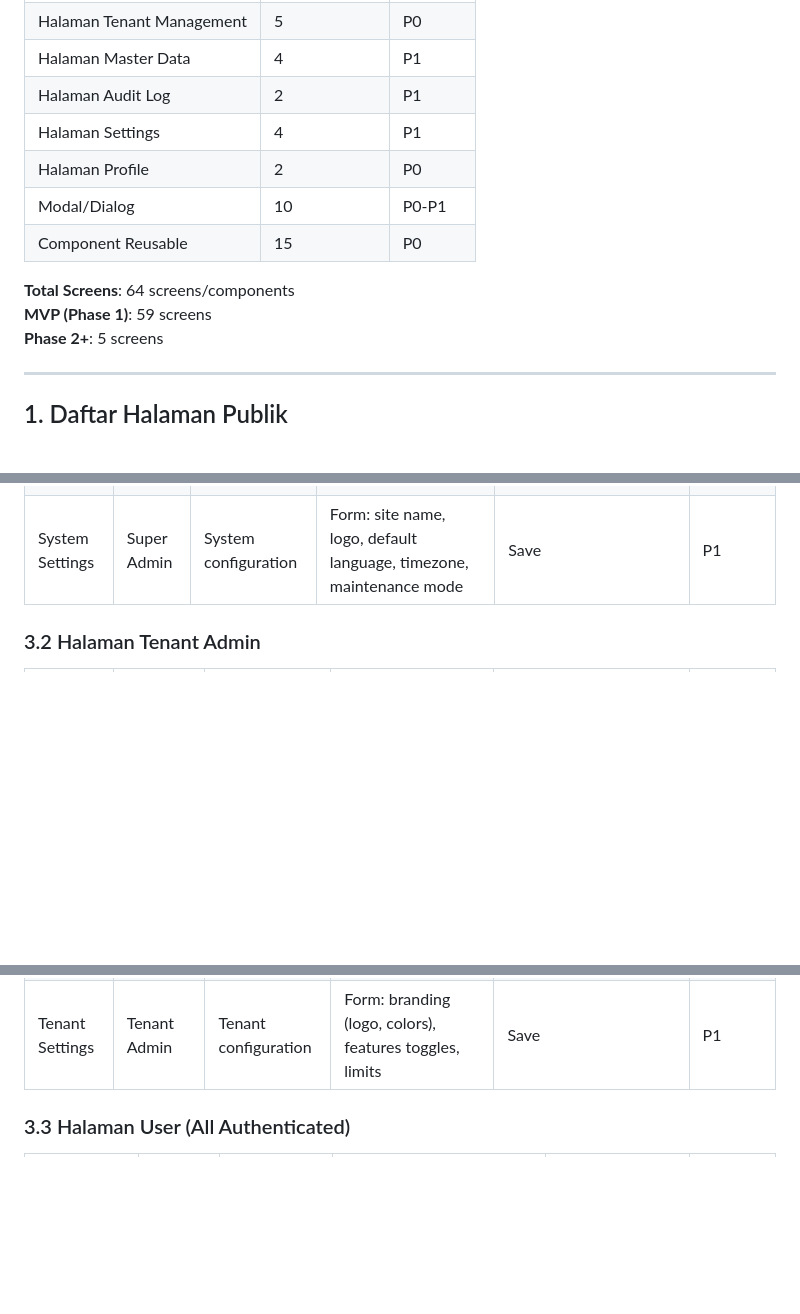
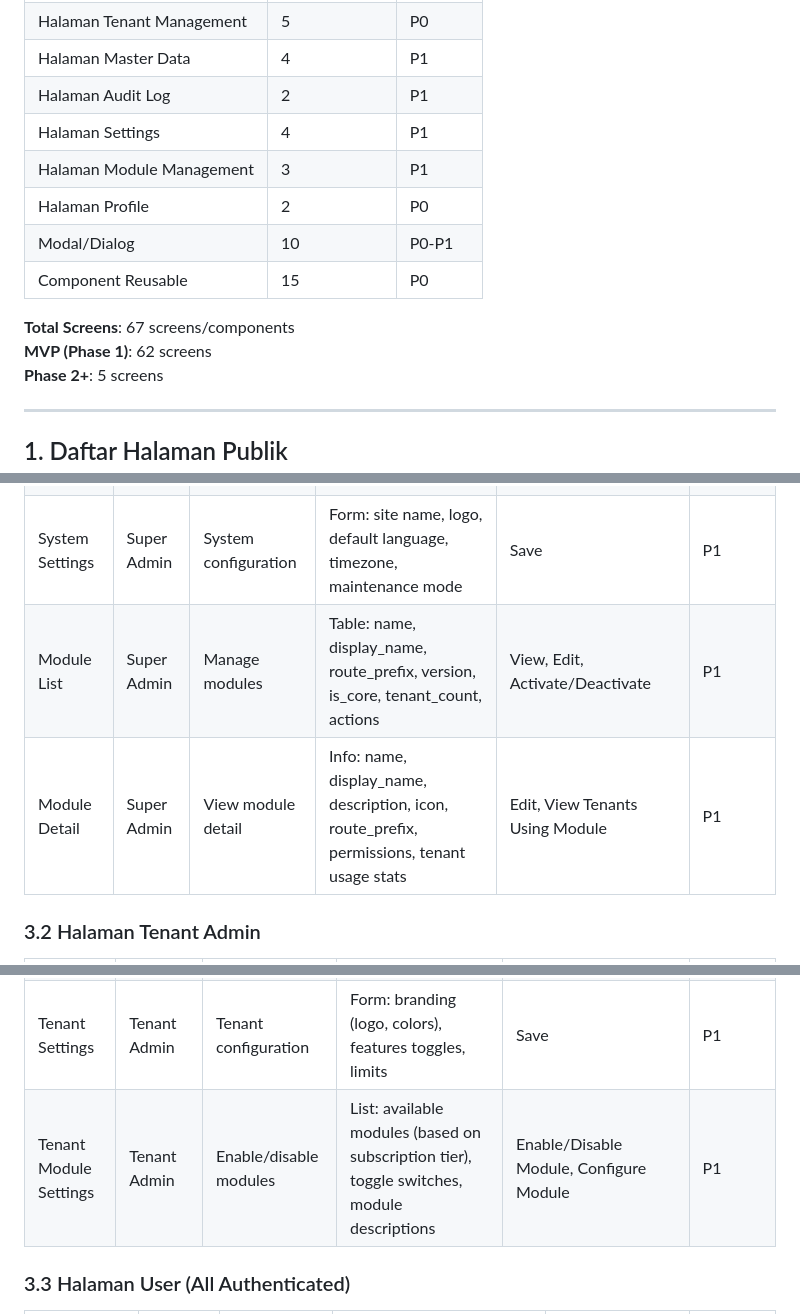
Before and after one commit to kripikindomart/platform-cms, a Markdown page: SCREEN-LIST.md, 3 parts joined by grey strips. Rendered like a GitHub page; blank space fills up the shorter version.

Commit message:
docs: add Module Management screens to SCREEN-LIST.md
Added 3 new screens for Module Management:
- Module List (Super Admin) - Manage all modules
- Module Detail (Super Admin) - View module details and tenant usage
- Tenant Module Settings (Tenant Admin) - Enable/disable modules per tenant

Updates:
- Total screens: 64 → 67 screens (+3)
- MVP screens: 59 → 62 screens (+3)
- Added to Halaman Module Management section

```diff
--- a/SCREEN-LIST.md
+++ b/SCREEN-LIST.md
@@ -44,12 +44,13 @@ Setiap screen harus handle 4 states:
 | Halaman Master Data | 4 | P1 |
 | Halaman Audit Log | 2 | P1 |
 | Halaman Settings | 4 | P1 |
+| Halaman Module Management | 3 | P1 |
 | Halaman Profile | 2 | P0 |
 | Modal/Dialog | 10 | P0-P1 |
 | Component Reusable | 15 | P0 |
 
-**Total Screens**: 64 screens/components
-**MVP (Phase 1)**: 59 screens
+**Total Screens**: 67 screens/components
+**MVP (Phase 1)**: 62 screens
 **Phase 2+**: 5 screens
 
 ---
@@ -104,6 +105,8 @@ Setiap screen harus handle 4 states:
 | Tenant Edit | Super Admin | Edit tenant | Form: name, domain, subscription tier, config (JSONB) | Save, Cancel | P0 |
 | Tenant Detail | Super Admin | View tenant detail | Info: name, slug, domain, schema_name, statistics, users, subscription | Edit, Delete, View Users | P0 |
 | System Settings | Super Admin | System configuration | Form: site name, logo, default language, timezone, maintenance mode | Save | P1 |
+| Module List | Super Admin | Manage modules | Table: name, display_name, route_prefix, version, is_core, tenant_count, actions | View, Edit, Activate/Deactivate | P1 |
+| Module Detail | Super Admin | View module detail | Info: name, display_name, description, icon, route_prefix, permissions, tenant usage stats | Edit, View Tenants Using Module | P1 |
 
 ### 3.2 Halaman Tenant Admin
 
@@ -118,6 +121,7 @@ Setiap screen harus handle 4 states:
 | Role Edit | Tenant Admin, Super Admin | Edit role | Form: name, description, permissions | Save, Cancel | P0 |
 | Role Detail | Tenant Admin, Super Admin | View role detail | Info: name, description, assigned permissions, assigned users | Edit, Delete, Manage Permissions | P0 |
 | Tenant Settings | Tenant Admin | Tenant configuration | Form: branding (logo, colors), features toggles, limits | Save | P1 |
+| Tenant Module Settings | Tenant Admin | Enable/disable modules | List: available modules (based on subscription tier), toggle switches, module descriptions | Enable/Disable Module, Configure Module | P1 |
 
 ### 3.3 Halaman User (All Authenticated)
 
```
